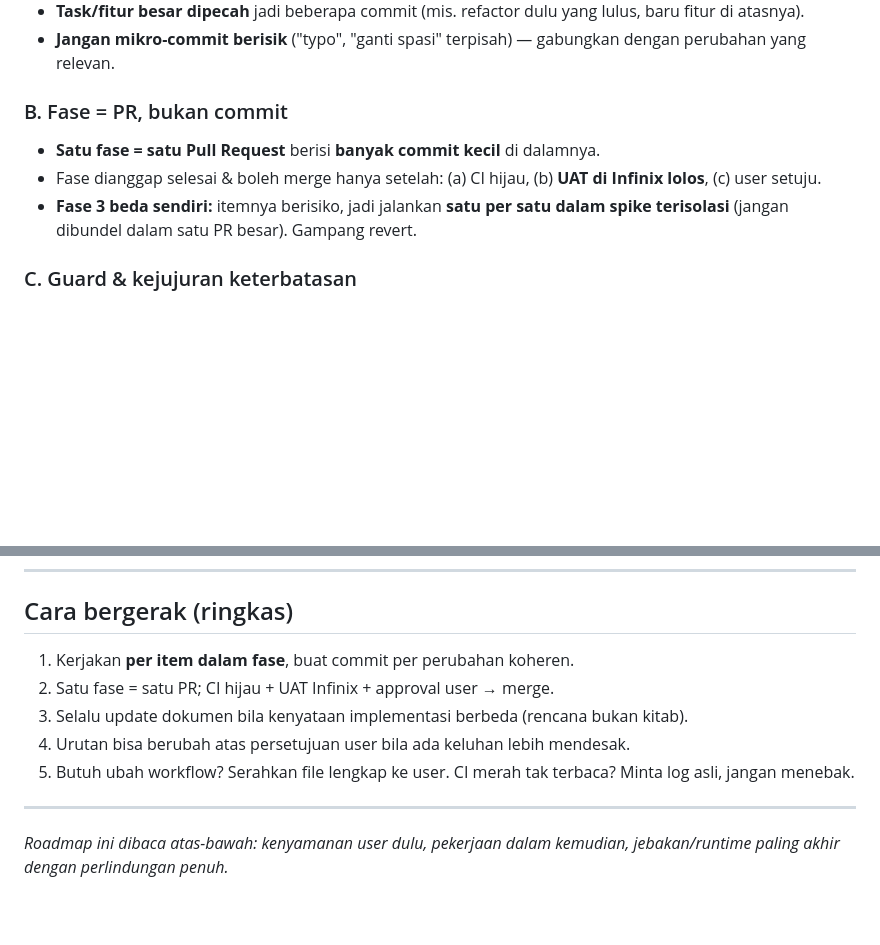
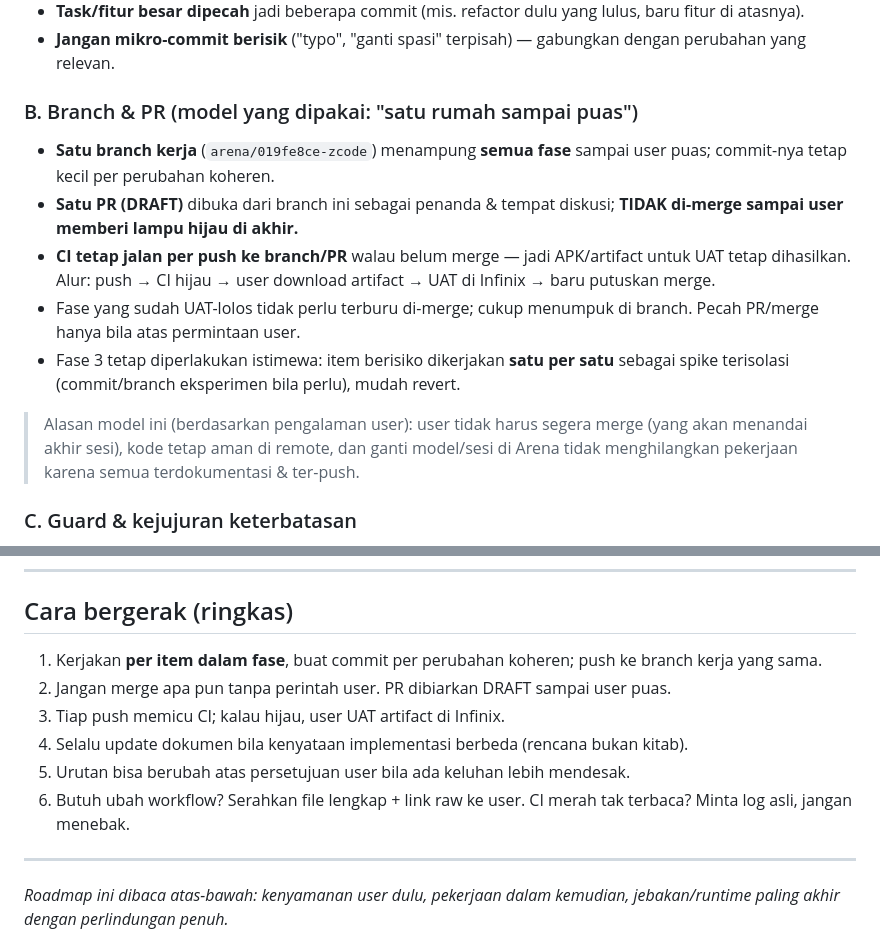
Before and after one commit to zabaniyah221-stack/ZCODE, a Markdown page: docs/TASK_ROADMAP_2026_08.md, 2 parts joined by grey strips. GitHub-like rendering; blank space fills up the shorter version.

Commit message:
docs: kunci model branch — satu PR draft, tanpa merge sampai user puas
Co-authored-by: arena-agent <297053741+arena-agent@users.noreply.github.com>

```diff
--- a/docs/TASK_ROADMAP_2026_08.md
+++ b/docs/TASK_ROADMAP_2026_08.md
@@ -25,12 +25,22 @@ teknis.
 - **Jangan mikro-commit berisik** ("typo", "ganti spasi" terpisah) — gabungkan
   dengan perubahan yang relevan.
 
-### B. Fase = PR, bukan commit
-- **Satu fase = satu Pull Request** berisi **banyak commit kecil** di dalamnya.
-- Fase dianggap selesai & boleh merge hanya setelah: (a) CI hijau, (b) **UAT di
-  Infinix lolos**, (c) user setuju.
-- **Fase 3 beda sendiri:** itemnya berisiko, jadi jalankan **satu per satu dalam
-  spike terisolasi** (jangan dibundel dalam satu PR besar). Gampang revert.
+### B. Branch & PR (model yang dipakai: "satu rumah sampai puas")
+- **Satu branch kerja** (`arena/019fe8ce-zcode`) menampung **semua fase** sampai user
+  puas; commit-nya tetap kecil per perubahan koheren.
+- **Satu PR (DRAFT)** dibuka dari branch ini sebagai penanda & tempat diskusi;
+  **TIDAK di-merge sampai user memberi lampu hijau di akhir.**
+- **CI tetap jalan per push ke branch/PR** walau belum merge — jadi APK/artifact
+  untuk UAT tetap dihasilkan. Alur: push → CI hijau → user download artifact →
+  UAT di Infinix → baru putuskan merge.
+- Fase yang sudah UAT-lolos tidak perlu terburu di-merge; cukup menumpuk di
+  branch. Pecah PR/merge hanya bila atas permintaan user.
+- Fase 3 tetap diperlakukan istimewa: item berisiko dikerjakan **satu per satu**
+  sebagai spike terisolasi (commit/branch eksperimen bila perlu), mudah revert.
+
+> Alasan model ini (berdasarkan pengalaman user): user tidak harus segera merge
+> (yang akan menandai akhir sesi), kode tetap aman di remote, dan ganti model/sesi
+> di Arena tidak menghilangkan pekerjaan karena semua terdokumentasi & ter-push.
 
 ### C. Guard & kejujuran keterbatasan
 - Guard sandbox: `pytest` (fase0/1/3), `bash tools/check.sh`, `py_compile`
@@ -148,12 +158,14 @@ revert. Dikerjakan **setelah Fase 1–2 stabil** dan atas persetujuan user.
 
 ## Cara bergerak (ringkas)
 
-1. Kerjakan **per item dalam fase**, buat commit per perubahan koheren.
-2. Satu fase = satu PR; CI hijau + UAT Infinix + approval user → merge.
-3. Selalu update dokumen bila kenyataan implementasi berbeda (rencana bukan kitab).
-4. Urutan bisa berubah atas persetujuan user bila ada keluhan lebih mendesak.
-5. Butuh ubah workflow? Serahkan file lengkap ke user. CI merah tak terbaca?
-   Minta log asli, jangan menebak.
+1. Kerjakan **per item dalam fase**, buat commit per perubahan koheren; push ke
+   branch kerja yang sama.
+2. Jangan merge apa pun tanpa perintah user. PR dibiarkan DRAFT sampai user puas.
+3. Tiap push memicu CI; kalau hijau, user UAT artifact di Infinix.
+4. Selalu update dokumen bila kenyataan implementasi berbeda (rencana bukan kitab).
+5. Urutan bisa berubah atas persetujuan user bila ada keluhan lebih mendesak.
+6. Butuh ubah workflow? Serahkan file lengkap + link raw ke user. CI merah tak
+   terbaca? Minta log asli, jangan menebak.
 
 ---
 
```
